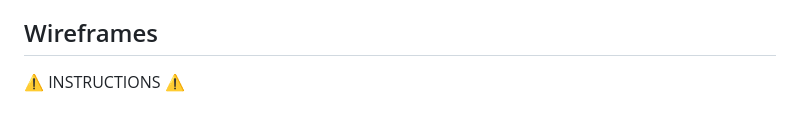
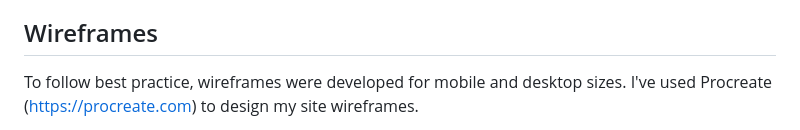
Before and after one commit to Kearns55/milestone-project, a Markdown page: README.md, the part around the change printed below. Rendered like a GitHub page.

Commit message:
Add mobile wireframes to README

```diff
--- a/README.md
+++ b/README.md
@@ -88,5 +88,6 @@ I used [coolors.co](https://coolors.co/34095e-212429-e4e3e0-94a6b9) to generate
 
 ## Wireframes
 
-⚠️ INSTRUCTIONS ⚠️
+To follow best practice, wireframes were developed for mobile and desktop sizes.
+I've used Procreate (https://procreate.com) to design my site wireframes.
 
```
Also changed, not shown: other parts of README.md (+7 -14 lines).
